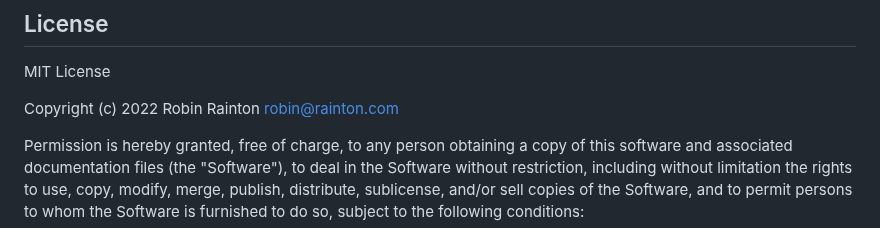
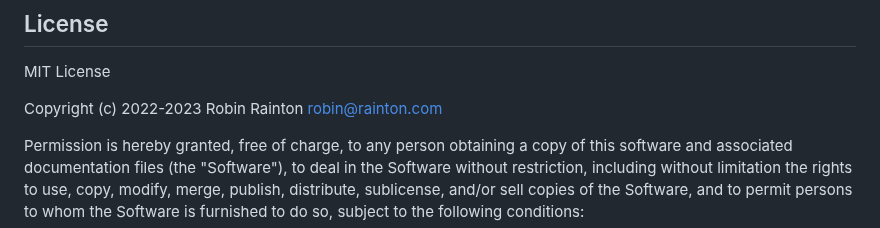
Before and after one commit to iobroker-community-adapters/ioBroker.hikvision-alarmserver, a Markdown page: README.md, the part around the change. GitHub-like rendering.

Commit message:
#20 Copyright year

```diff
--- a/README.md
+++ b/README.md
@@ -129,7 +129,7 @@ Make sure to linkage in the events you would like to report to ioBroker includes
 ## License
 MIT License
 
-Copyright (c) 2022 Robin Rainton <robin@rainton.com>
+Copyright (c) 2022-2023 Robin Rainton <robin@rainton.com>
 
 Permission is hereby granted, free of charge, to any person obtaining a copy
 of this software and associated documentation files (the "Software"), to deal
```
